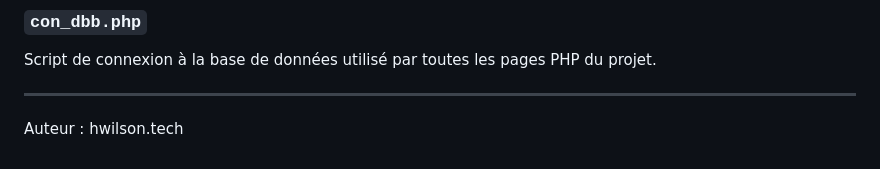
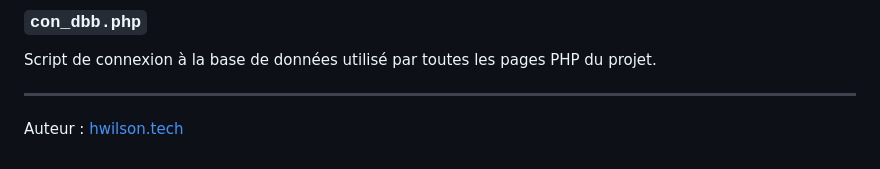
Before and after one commit to Nin-Shinobi/Panier_PHP, a Markdown page: README.md, the part around the change. GitHub-like rendering.

```diff
--- a/README.md
+++ b/README.md
@@ -97,4 +97,4 @@ Script de connexion à la base de données utilisé par toutes les pages PHP du
 
 ---
 
-Auteur : hwilson.tech
+Auteur : [hwilson.tech](https://hwilson.tech)
```
